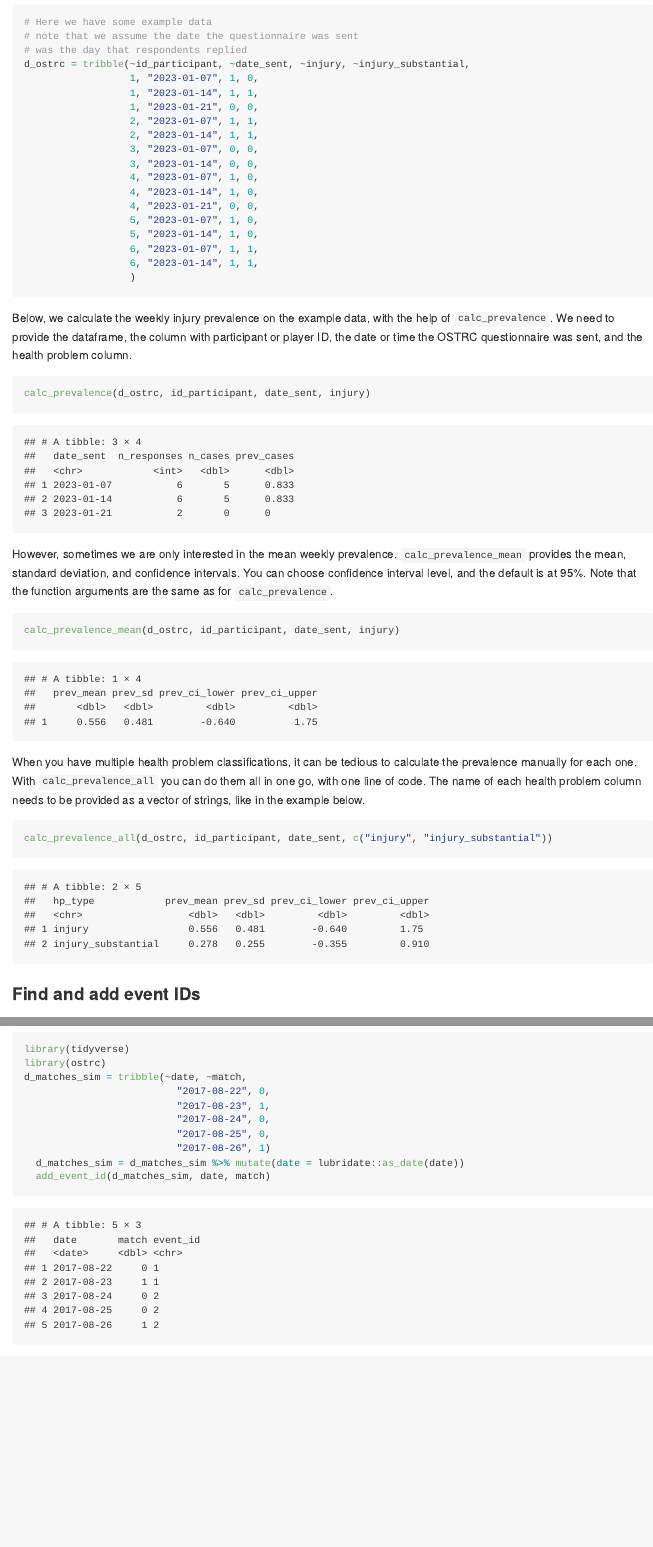
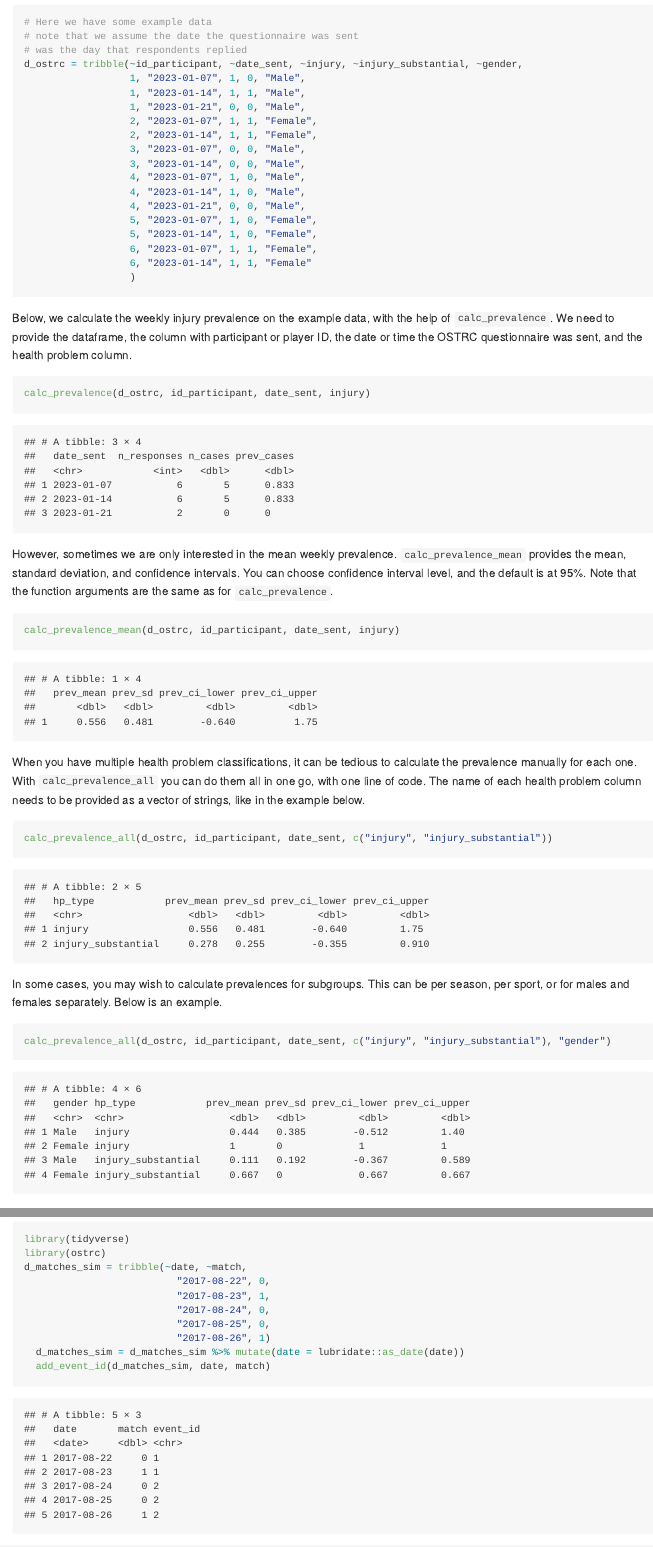
Before and after one commit to lenakba/ostRc, an R Markdown document (README.Rmd): the page in a window 1100 px wide, from 3600 px down, and a second part further down, joined at a grey line. The pictures show the output file README.md that the author committed with the source, drawn offline in the style of GitHub.

Commit message:
Made an example for how to use calc_prevalence_all when grouping on a subgroup.

````diff
--- a/README.Rmd
+++ b/README.Rmd
@@ -168,21 +168,21 @@ and you wish to calculate the prevalence for each type.
 # Here we have some example data
 # note that we assume the date the questionnaire was sent
 # was the day that respondents replied
-d_ostrc = tribble(~id_participant, ~date_sent, ~injury, ~injury_substantial,
-                  1, "2023-01-07", 1, 0,
-                  1, "2023-01-14", 1, 1,
-                  1, "2023-01-21", 0, 0,
-                  2, "2023-01-07", 1, 1,
-                  2, "2023-01-14", 1, 1,
-                  3, "2023-01-07", 0, 0,
-                  3, "2023-01-14", 0, 0,
-                  4, "2023-01-07", 1, 0,
-                  4, "2023-01-14", 1, 0,
-                  4, "2023-01-21", 0, 0,
-                  5, "2023-01-07", 1, 0,
-                  5, "2023-01-14", 1, 0,
-                  6, "2023-01-07", 1, 1,
-                  6, "2023-01-14", 1, 1,
+d_ostrc = tribble(~id_participant, ~date_sent, ~injury, ~injury_substantial, ~gender,
+                  1, "2023-01-07", 1, 0, "Male",
+                  1, "2023-01-14", 1, 1, "Male",
+                  1, "2023-01-21", 0, 0, "Male",
+                  2, "2023-01-07", 1, 1, "Female",
+                  2, "2023-01-14", 1, 1, "Female",
+                  3, "2023-01-07", 0, 0, "Male",
+                  3, "2023-01-14", 0, 0, "Male",
+                  4, "2023-01-07", 1, 0, "Male",
+                  4, "2023-01-14", 1, 0, "Male",
+                  4, "2023-01-21", 0, 0, "Male",
+                  5, "2023-01-07", 1, 0, "Female",
+                  5, "2023-01-14", 1, 0, "Female",
+                  6, "2023-01-07", 1, 1, "Female",
+                  6, "2023-01-14", 1, 1, "Female"
                   )
 ```
 
@@ -213,6 +213,13 @@ like in the example below.
 
 ```{r calc_prevalence_all_example, echo = TRUE, warning = FALSE}
 calc_prevalence_all(d_ostrc, id_participant, date_sent, c("injury", "injury_substantial"))
+```
+
+In some cases, you may wish to calculate prevalences for subgroups. This can be per season,
+per sport, or for males and females separately. Below is an example.
+
+```{r calc_prevalence_all_group_example, echo = TRUE, warning = FALSE}
+calc_prevalence_all(d_ostrc, id_participant, date_sent, c("injury", "injury_substantial"), "gender")
 ```
 
 ### Find and add event IDs
````
Also changed, not shown: README.md.
